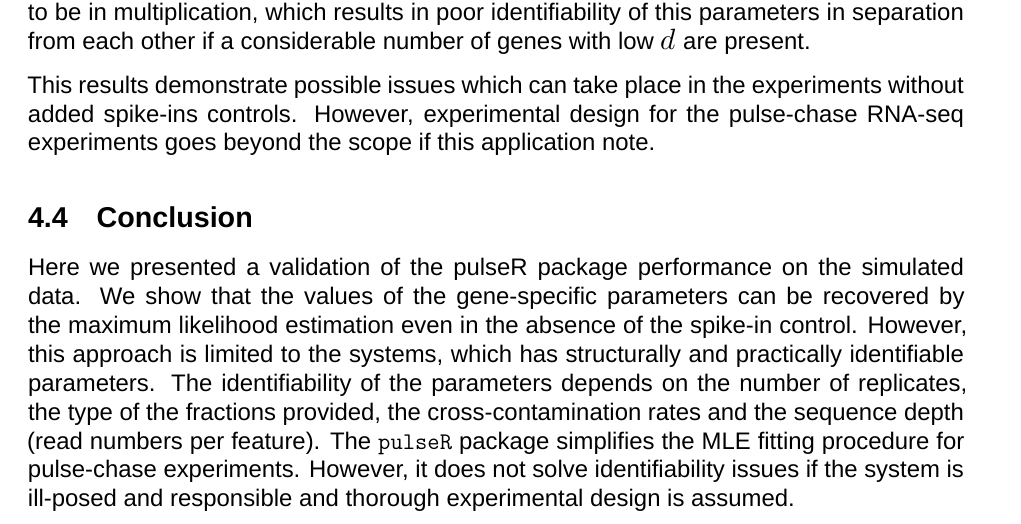
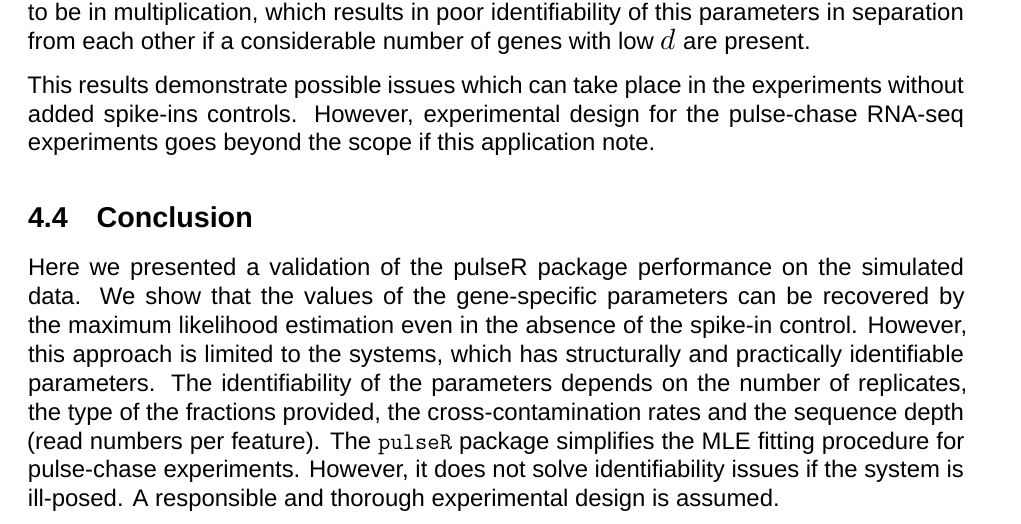
Before and after one commit to dieterich-lab/pulseR-paper, an R Markdown document (R/supplementary.Rmd): part of page 11 of 11, cut so that both start at the same text. Rendered offline with R 4.5, knitr and Pandoc, then LaTeX, with nearby package versions; some code elsewhere in the file could not run offline; a font, style sheet, LaTeX package, included part or bibliography that could not be used is replaced or left out.

Commit message:
conclusion fix

```diff
--- a/R/supplementary.Rmd
+++ b/R/supplementary.Rmd
@@ -495,5 +495,5 @@ fractions provided, the cross-contamination rates and the sequence depth
 (read numbers per feature).
 The `pulseR` package simplifies the MLE fitting procedure for
 pulse-chase experiments. However, it does not solve identifiability
-issues if the system is ill-posed and responsible and thorough
+issues if the system is ill-posed. A responsible and thorough
 experimental design is assumed.
```
